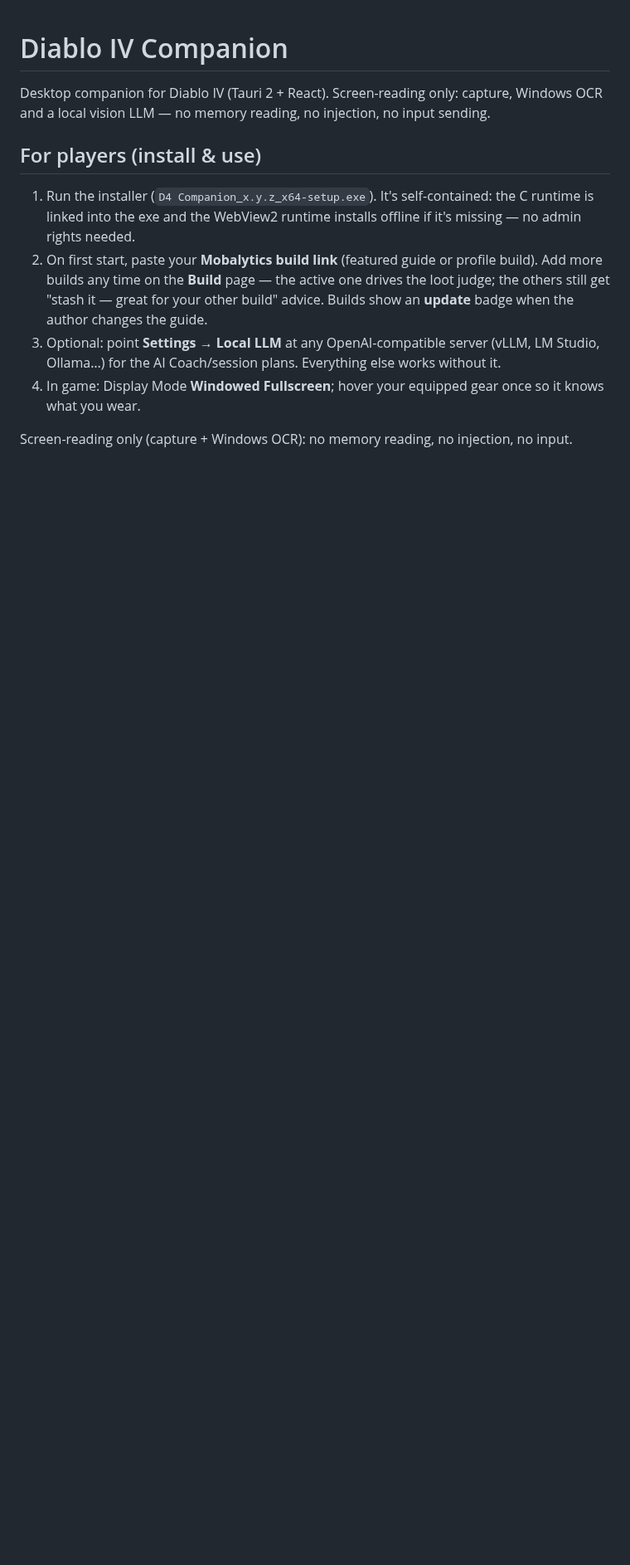
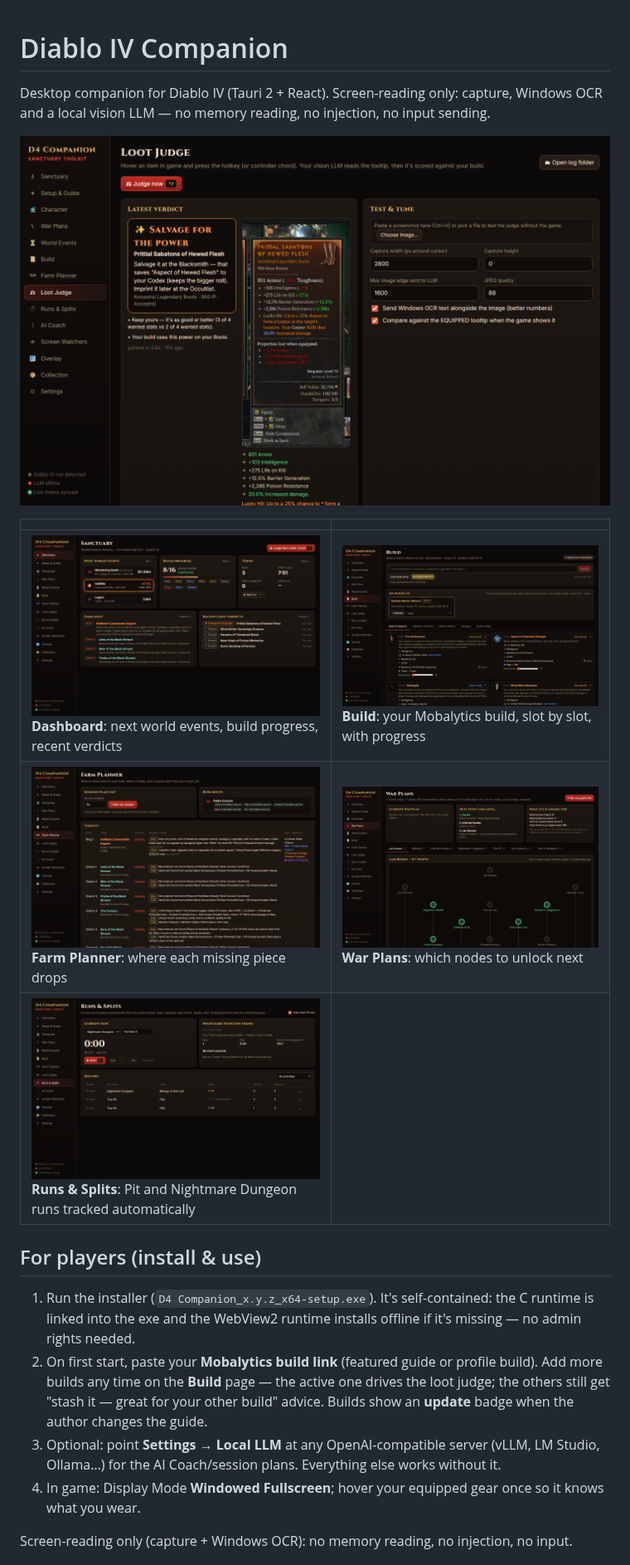
Before and after one commit to mscrnt/diablo-companion, a Markdown page: README.md, the part around the change. Shown at 83% size. GitHub-like rendering; pictures changed too: docs/screenshots/build.png (added), docs/screenshots/dashboard.png (added), docs/screenshots/farm-planner.png (added); blank space fills up the shorter version.

Commit message:
Add screenshots to the README

```diff
--- a/README.md
+++ b/README.md
@@ -2,6 +2,14 @@
 
 Desktop companion for Diablo IV (Tauri 2 + React). Screen-reading only: capture,
 Windows OCR and a local vision LLM — no memory reading, no injection, no input sending.
+
+![Loot Judge: plain-language verdict next to the in-game tooltip it read](docs/screenshots/loot-judge.png)
+
+| | |
+|---|---|
+| ![Dashboard with world events, build progress and recent verdicts](docs/screenshots/dashboard.png) **Dashboard**: next world events, build progress, recent verdicts | ![Build page with gear slots, affix targets and masterwork goals](docs/screenshots/build.png) **Build**: your Mobalytics build, slot by slot, with progress |
+| ![Farm Planner with boss route and drop sources](docs/screenshots/farm-planner.png) **Farm Planner**: where each missing piece drops | ![War Plans tree with the recommended path in green](docs/screenshots/war-plans.png) **War Plans**: which nodes to unlock next |
+| ![Runs and splits with Pit and Nightmare Dungeon history](docs/screenshots/runs.png) **Runs & Splits**: Pit and Nightmare Dungeon runs tracked automatically | |
 
 ## For players (install & use)
 1. Run the installer (`D4 Companion_x.y.z_x64-setup.exe`). It's self-contained: the C runtime is linked into the exe and the WebView2 runtime installs offline if it's missing — no admin rights needed.
```
